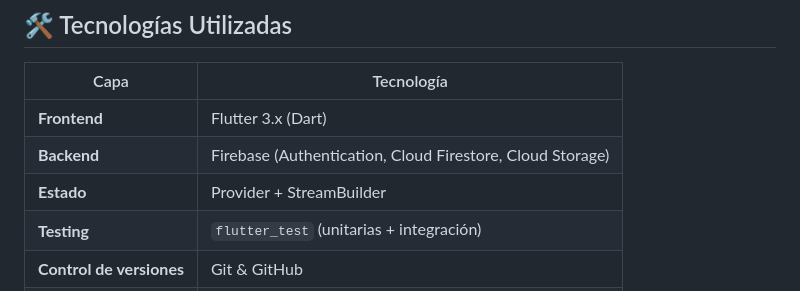
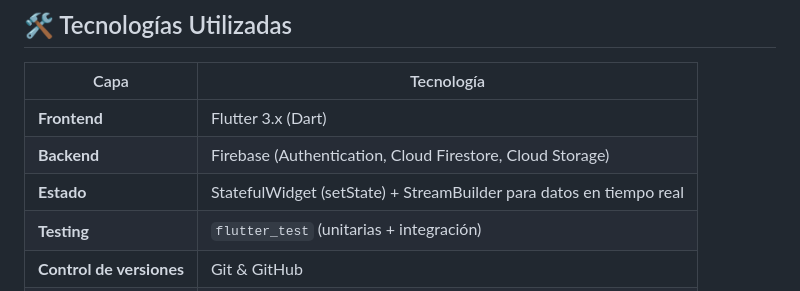
Before and after one commit to Mminsil/tintAviva, a Markdown page: README.md, the part around the change. Rendered like a GitHub page.

```diff
--- a/README.md
+++ b/README.md
@@ -50,7 +50,7 @@ TintAviva es una aplicación móvil diseñada para lectores empedernidos que des
 |------|------------|
 | **Frontend** | Flutter 3.x (Dart) |
 | **Backend** | Firebase (Authentication, Cloud Firestore, Cloud Storage) |
-| **Estado** | Provider + StreamBuilder |
+| **Estado** | StatefulWidget (setState) + StreamBuilder para datos en tiempo real
 | **Testing** | `flutter_test` (unitarias + integración) |
 | **Control de versiones** | Git & GitHub |
 | **IDE** | Visual Studio Code / Android Studio |
```
